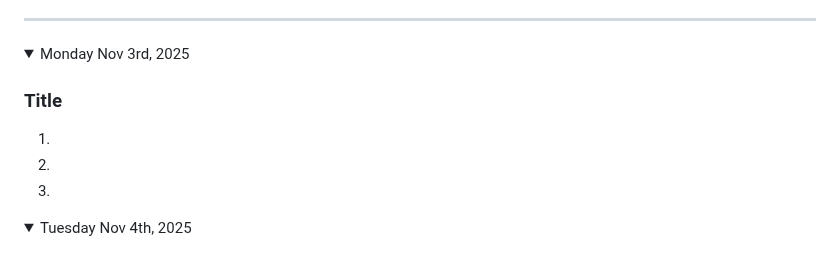
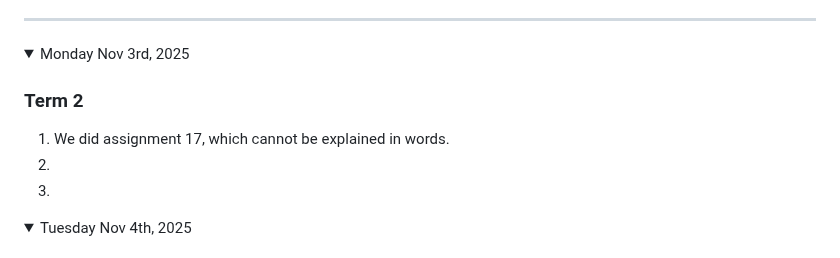
Before and after one commit to nolan-b-mss/game-dev-nolan-2025, a Markdown page: README.md, the part around the change. Rendered like a GitHub page.

```diff
--- a/README.md
+++ b/README.md
@@ -391,8 +391,8 @@ Note: If you have a link to an assignment that has not been marked, put "open" a
 
 <details open><summary>Monday Nov 3rd, 2025</summary>
 
-### Title
-1.
+### Term 2
+1. We did assignment 17, which cannot be explained in words.
 1.
 1.
 
```
